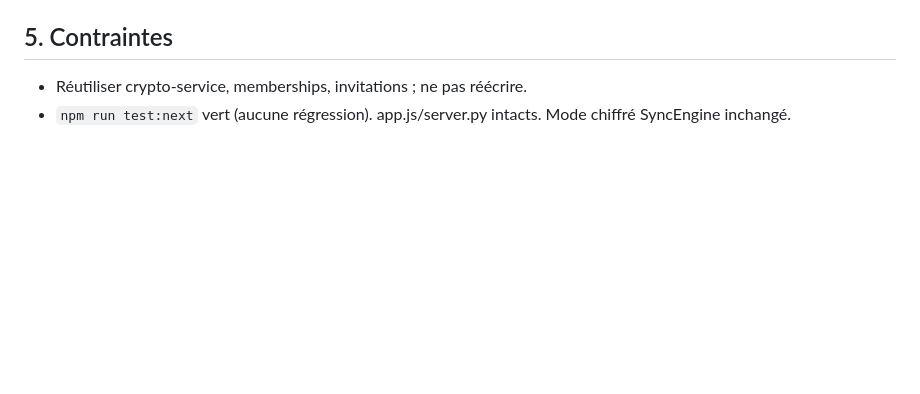
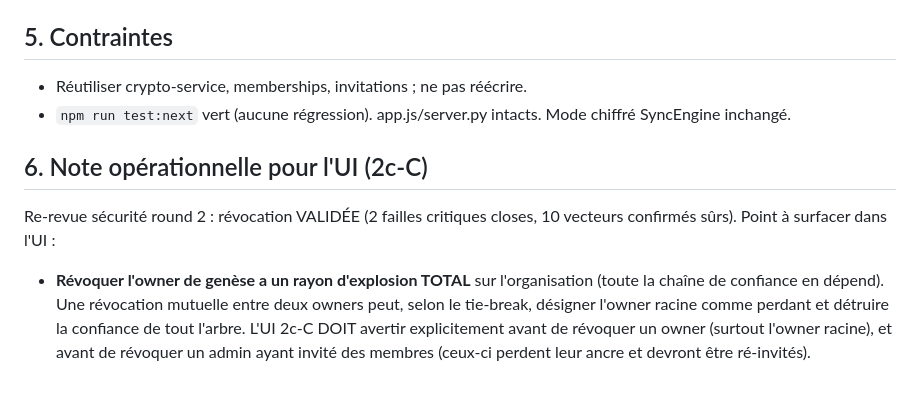
Before and after one commit to prettozm/piloteo, a Markdown page: docs/next/ORG_REVOCATION_CONTRACT.md, the part around the change. Drawn GitHub-style; blank space fills up the shorter version.

Commit message:
docs(next): note opérationnelle révocation (rayon d'explosion owner genèse) pour 2c-C
Co-Authored-By: Claude Opus 4.8 <noreply@anthropic.com>
Claude-Session: https://claude.ai/code/session_015Z5HPBJW35GKy3PU3rT9b8

```diff
--- a/docs/next/ORG_REVOCATION_CONTRACT.md
+++ b/docs/next/ORG_REVOCATION_CONTRACT.md
@@ -115,3 +115,15 @@ Invariants :
 - Réutiliser crypto-service, memberships, invitations ; ne pas réécrire.
 - `npm run test:next` vert (aucune régression). app.js/server.py intacts. Mode
   chiffré SyncEngine inchangé.
+
+## 6. Note opérationnelle pour l'UI (2c-C)
+
+Re-revue sécurité round 2 : révocation VALIDÉE (2 failles critiques closes, 10
+vecteurs confirmés sûrs). Point à surfacer dans l'UI :
+- **Révoquer l'owner de genèse a un rayon d'explosion TOTAL** sur l'organisation
+  (toute la chaîne de confiance en dépend). Une révocation mutuelle entre deux
+  owners peut, selon le tie-break, désigner l'owner racine comme perdant et
+  détruire la confiance de tout l'arbre. L'UI 2c-C DOIT avertir explicitement
+  avant de révoquer un owner (surtout l'owner racine), et avant de révoquer un
+  admin ayant invité des membres (ceux-ci perdent leur ancre et devront être
+  ré-invités).
```
